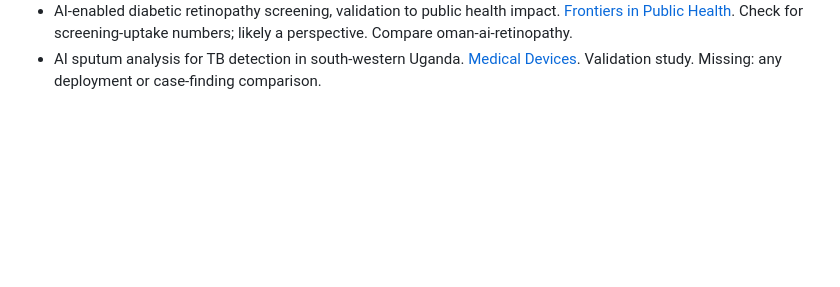
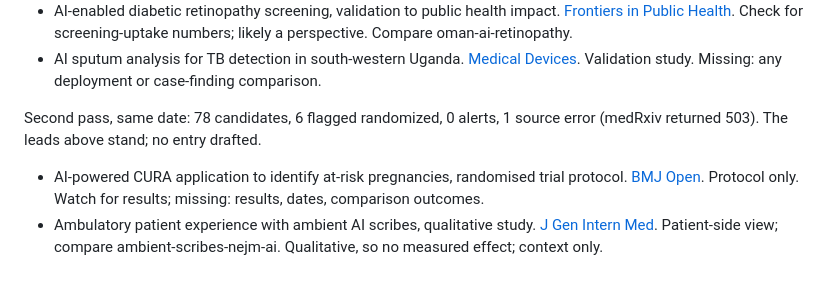
Before and after one commit to davegoldblatt/becauseofai, a Markdown page: research/inbox.md, the part around the change. Rendered like a GitHub page; blank space fills up the shorter version.

Commit message:
Scout 2026-10-22 (week-wide run): 2 more leads
Merged by hand: the run's pull request was refused because the repository did not yet allow Actions to open pull requests. That setting is now on.

Co-Authored-By: Claude Fable 5.1 <noreply@anthropic.com>

```diff
--- a/research/inbox.md
+++ b/research/inbox.md
@@ -16,3 +16,8 @@ Daily scout, 108 candidates, 7 flagged randomized, 0 alerts, 0 source errors. No
 - Multi-agent LLM diagnostic teams, reversal on real emergency notes. [medRxiv](https://www.medrxiv.org/content/10.64898/2026.09.24.26363897v3). Possible `not-because` lead, but retrospective on notes. Missing: patient contact.
 - AI-enabled diabetic retinopathy screening, validation to public health impact. [Frontiers in Public Health](https://doi.org/10.3389/fpubh.2026.1976572). Check for screening-uptake numbers; likely a perspective. Compare oman-ai-retinopathy.
 - AI sputum analysis for TB detection in south-western Uganda. [Medical Devices](https://doi.org/10.2147/MDER.S639007). Validation study. Missing: any deployment or case-finding comparison.
+
+Second pass, same date: 78 candidates, 6 flagged randomized, 0 alerts, 1 source error (medRxiv returned 503). The leads above stand; no entry drafted.
+
+- AI-powered CURA application to identify at-risk pregnancies, randomised trial protocol. [BMJ Open](https://doi.org/10.1136/bmjopen-2026-124115). Protocol only. Watch for results; missing: results, dates, comparison outcomes.
+- Ambulatory patient experience with ambient AI scribes, qualitative study. [J Gen Intern Med](https://doi.org/10.1007/s11606-026-10931-4). Patient-side view; compare ambient-scribes-nejm-ai. Qualitative, so no measured effect; context only.
```
